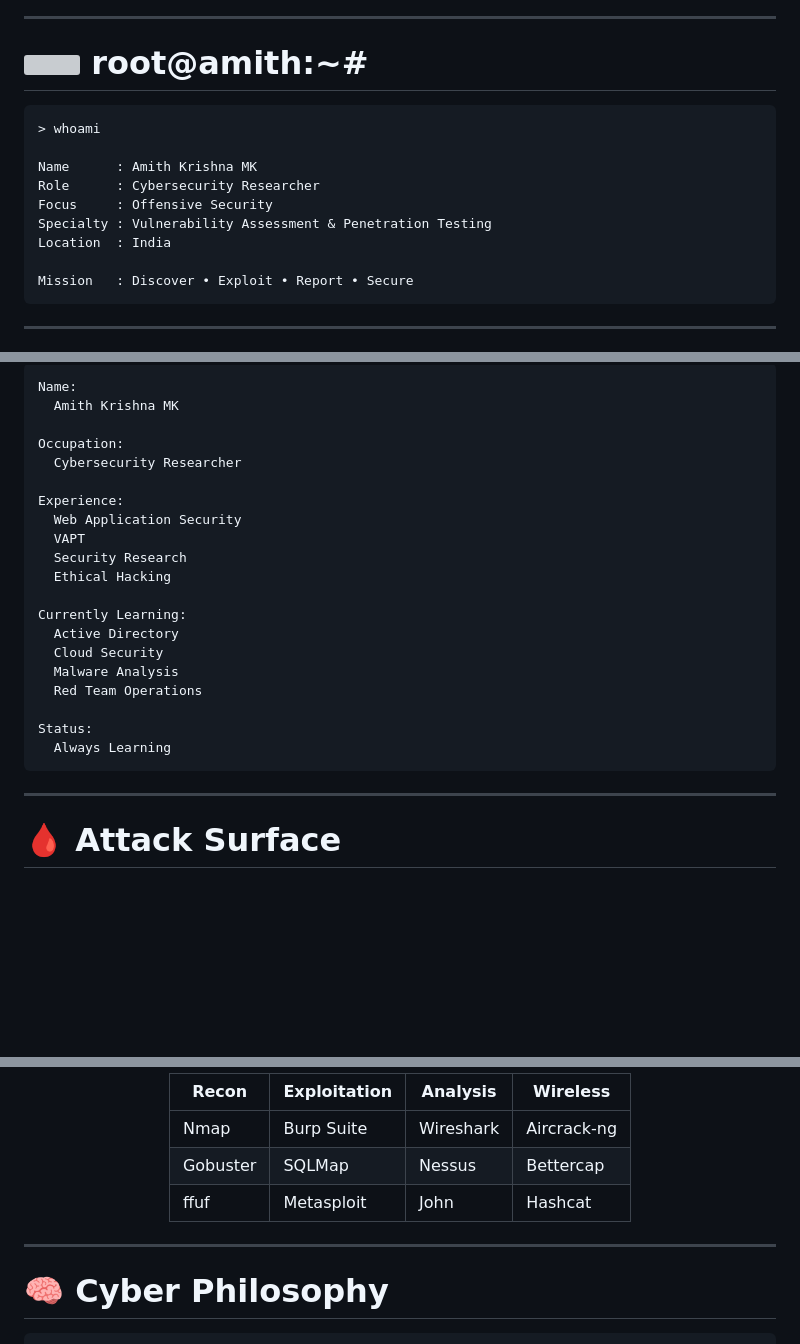
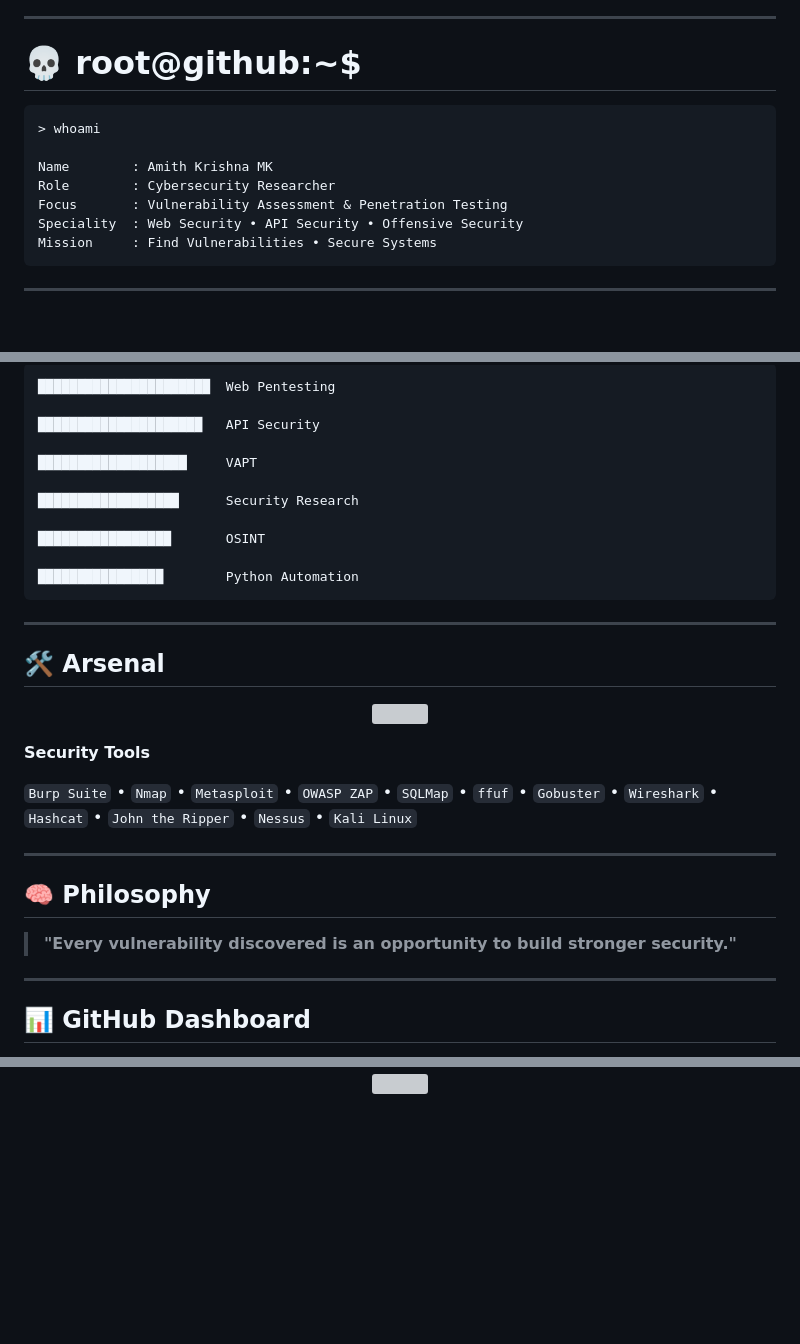
Before and after one commit to Amithkrishnamk/amithkrishnamk, a Markdown page: README.md, 3 parts joined by grey strips. GitHub-like rendering; blank space fills up the shorter version; grey boxes are pictures that could not be loaded.

````diff
--- a/README.md
+++ b/README.md
@@ -8,18 +14,16 @@
 
 ---
 
-# <img src="https://media.tenor.com/0h4I4R9n0u4AAAAi/skull.gif" width="35"> root@amith:~#
+# 💀 root@github:~$
 
 ```bash
 > whoami
 
-Name      : Amith Krishna MK
-Role      : Cybersecurity Researcher
-Focus     : Offensive Security
-Specialty : Vulnerability Assessment & Penetration Testing
-Location  : India
-
-Mission   : Discover • Exploit • Report • Secure
+Name        : Amith Krishna MK
+Role        : Cybersecurity Researcher
+Focus       : Vulnerability Assessment & Penetration Testing
+Speciality  : Web Security • API Security • Offensive Security
+Mission     : Find Vulnerabilities • Secure Systems
 ```
 
 ---
@@ -28,30 +32,41 @@ Mission   : Discover • Exploit • Report • Secure
 
-```yaml
-Name:
-  Amith Krishna MK
+```text
+██████████████████████  Web Pentesting
 
-Occupation:
-  Cybersecurity Researcher
+█████████████████████   API Security
 
-Experience:
-  Web Application Security
-  VAPT
-  Security Research
-  Ethical Hacking
+███████████████████     VAPT
 
-Currently Learning:
-  Active Directory
-  Cloud Security
-  Malware Analysis
-  Red Team Operations
+██████████████████      Security Research
 
-Status:
-  Always Learning
+█████████████████       OSINT
+
+████████████████        Python Automation
 ```
 
 ---
 
-# 🩸 Attack Surface
+## 🛠 Arsenal
+
+<p align="center">
+
+<img src="https://skillicons.dev/icons?i=python,bash,java,js,c,cpp,linux,git,vscode"/>
+
+</p>
+
+**Security Tools**
+
+`Burp Suite` • `Nmap` • `Metasploit` • `OWASP ZAP` • `SQLMap` • `ffuf` • `Gobuster` • `Wireshark` • `Hashcat` • `John the Ripper` • `Nessus` • `Kali Linux`
+
+---
+
+## 🧠 Philosophy
+
+> **"Every vulnerability discovered is an opportunity to build stronger security."**
+
+---
+
+## 📊 GitHub Dashboard
 
 <div align="center">
 
@@ -80,14 +77,0 @@ Status:
-<div align="center">
-
-| Recon | Exploitation | Analysis | Wireless |
-|-------|--------------|----------|-----------|
-| Nmap | Burp Suite | Wireshark | Aircrack-ng |
-| Gobuster | SQLMap | Nessus | Bettercap |
-| ffuf | Metasploit | John | Hashcat |
-
-</div>
-
----
-
-# 🧠 Cyber Philosophy
-
````
Also changed, not shown: other parts of README.md (+34 -74 lines).
